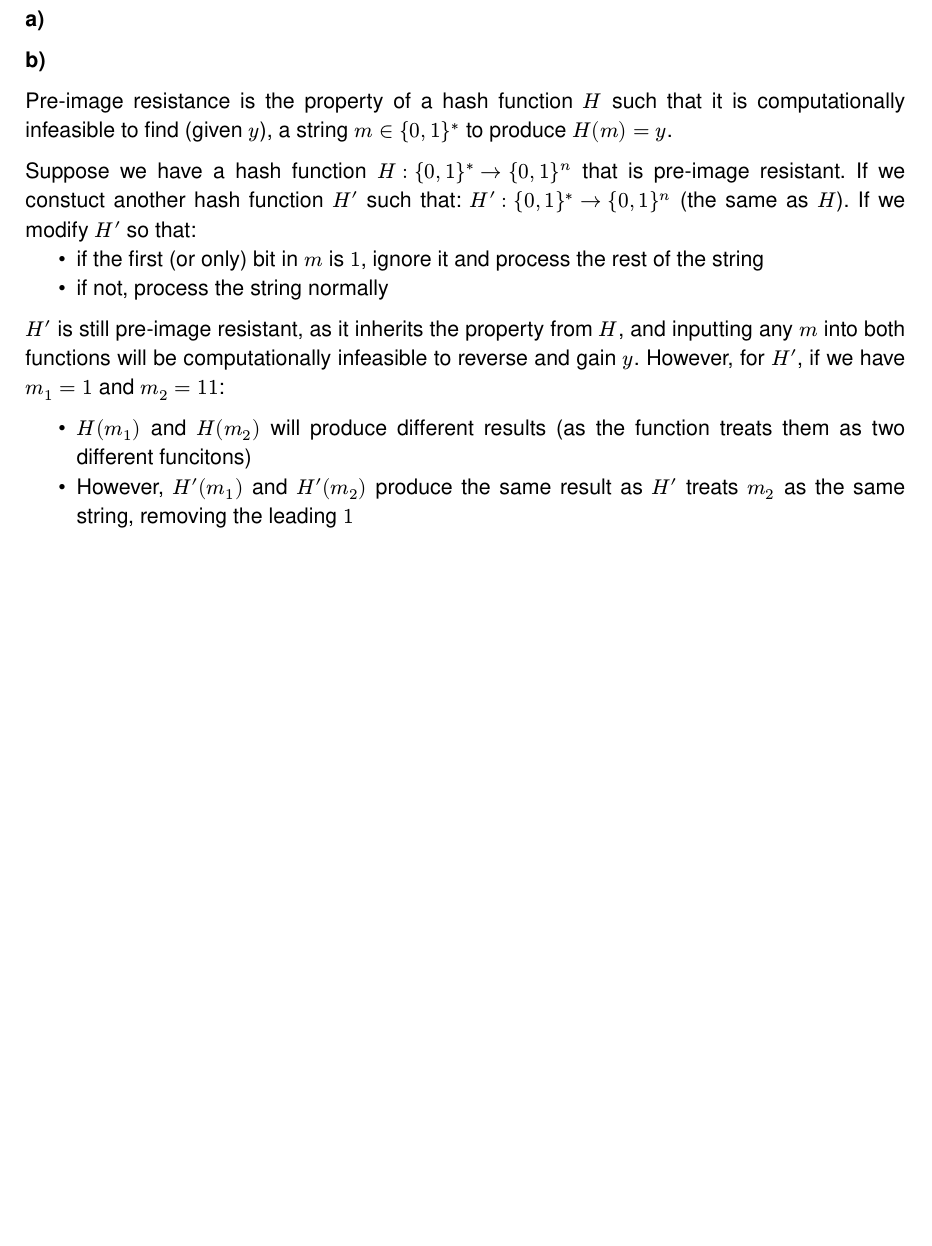
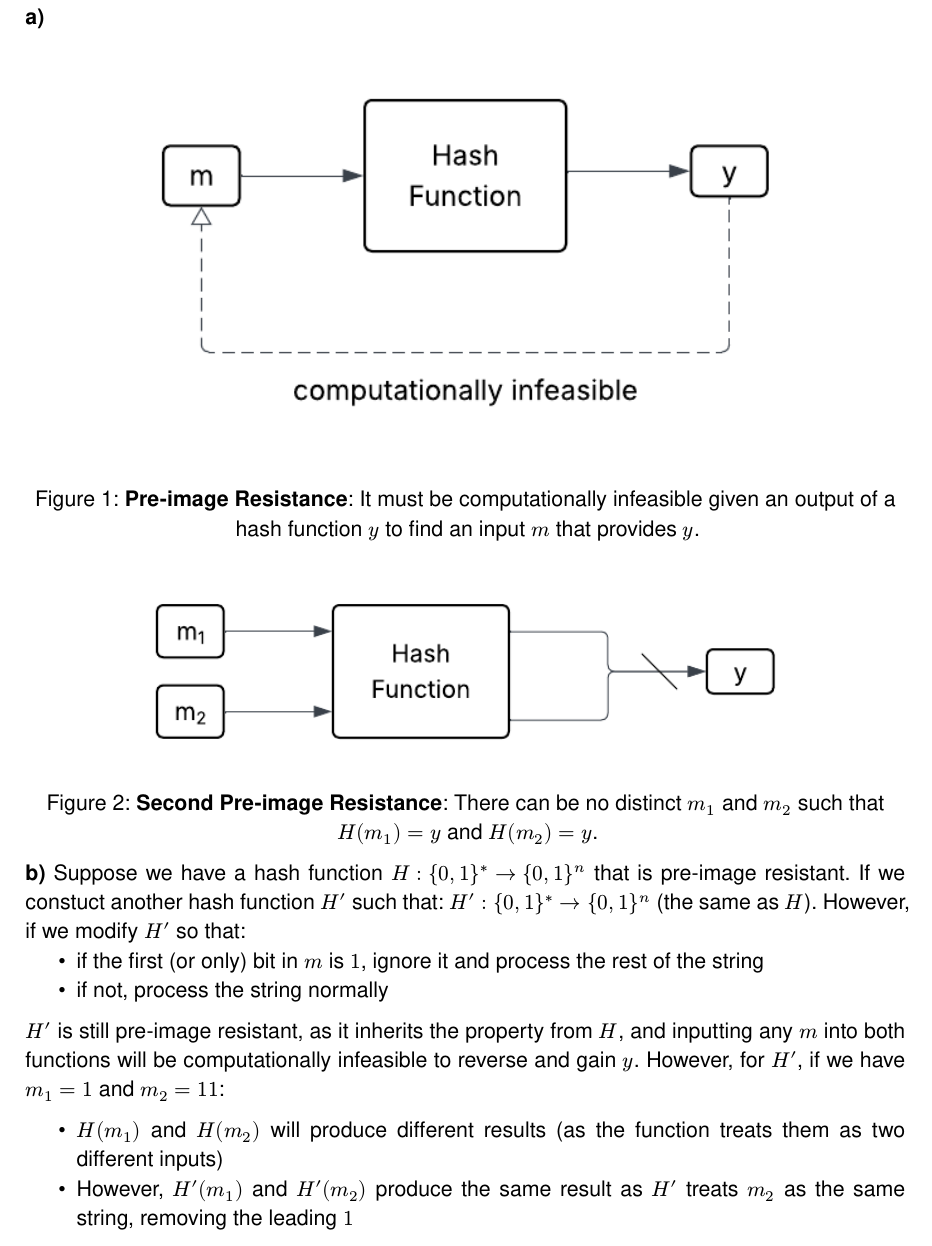
Before and after one commit to lukavr05/IY3660, a Typst document (Assignment1/assignment1.typ): part of page 2 of 2 before the commit and part of page 2 of 3 after it, cut so that both start at the same text, the shorter picture padded with empty space. Compiled offline with Typst 0.15.

Commit message:
completed q1

```diff
--- a/Assignment1/assignment1.typ
+++ b/Assignment1/assignment1.typ
@@ -76,8 +76,14 @@
 = Question 1
 
 *a)*
+#figure(
+  image("media/Blank diagram.png", width: 80%),
+  caption: [*Pre-image Resistance*: It must be computationally infeasible given an output of a hash function $y$ to find an input $m$ that provides $y$.],
+)
 
-*b)*
+#figure(
+  image("media/Blank diagram2.png", width: 80%),
+  caption: [*Second Pre-image Resistance*: There can be no distinct $m_1$ and $m_2$ such that $H(m_1) = y$ and $H(m_2) = y$.],
+)
 
-Pre-image resistance is the property of a hash function $H$ such that it is computationally infeasible to find (given $y$), a string $m in {0,1}^*$ to produce $H(m) = y$.
 
@@ -90,7 +96,7 @@ Suppose we have a hash function $H: {0,1}^* arrow {0,1}^n$ that is pre-image res
 $H prime$ is still pre-image resistant, as it inherits the property from $H$, and inputting any $m$ into both functions will be computationally infeasible to reverse and gain $y$. However, for $H prime$, if we have $m_1 = 1$ and $m_2 = 11$:
 
 #list(
-  [$H(m_1)$ and $H(m_2)$ will produce different results (as the function treats them as two different funcitons)],
+  [$H(m_1)$ and $H(m_2)$ will produce different results (as the function treats them as two different inputs)],
   [However, $H prime(m_1)$ and $H prime(m_2)$ produce the same result as $H prime$ treats $m_2$ as the same string, removing the leading $1$]
 )
 
```
Also changed, not shown: Assignment1/media/Blank diagram.png (added), Assignment1/media/Blank diagram2.png (added), Assignment1/assignment1.typ (2 more changed lines).
